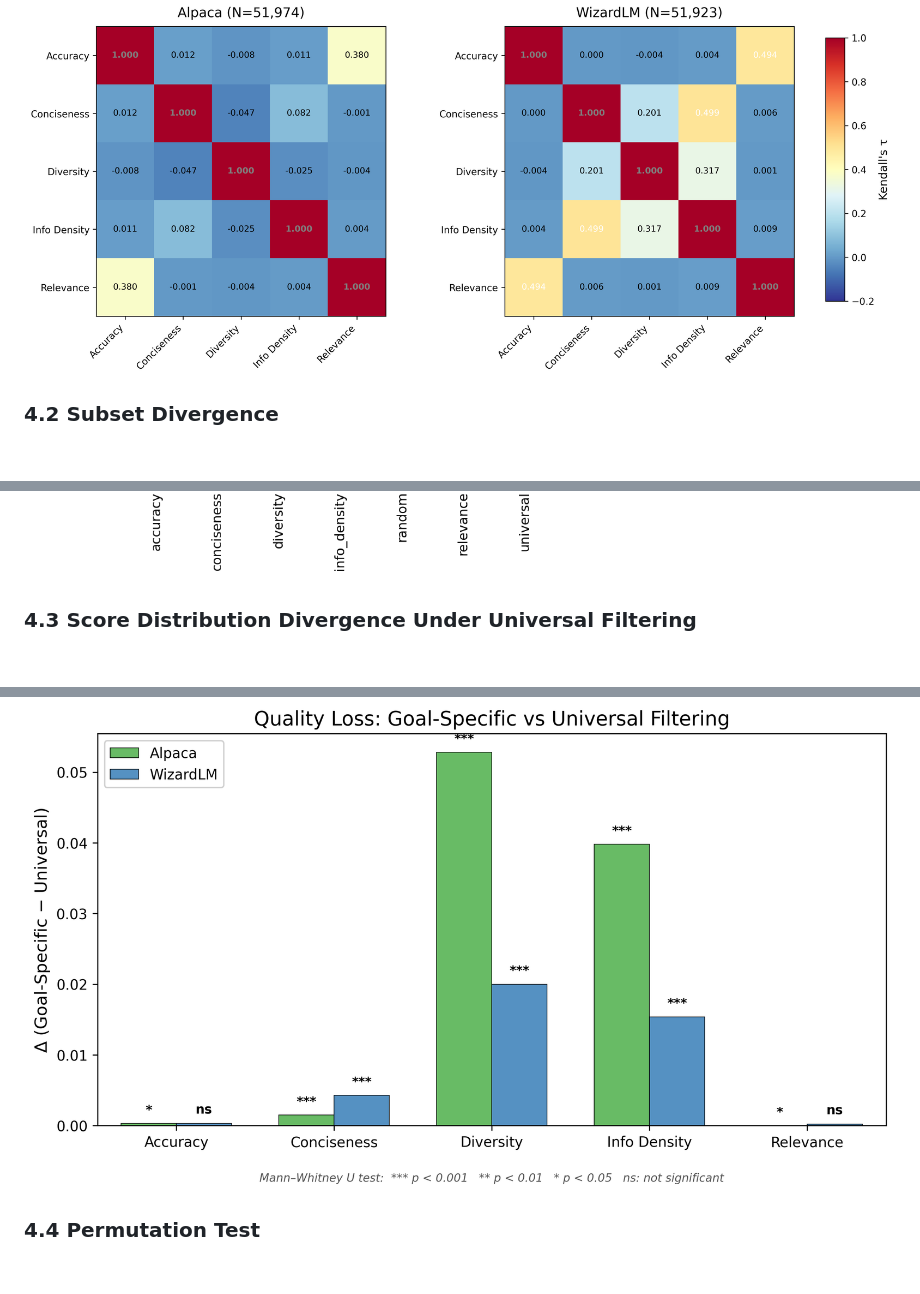
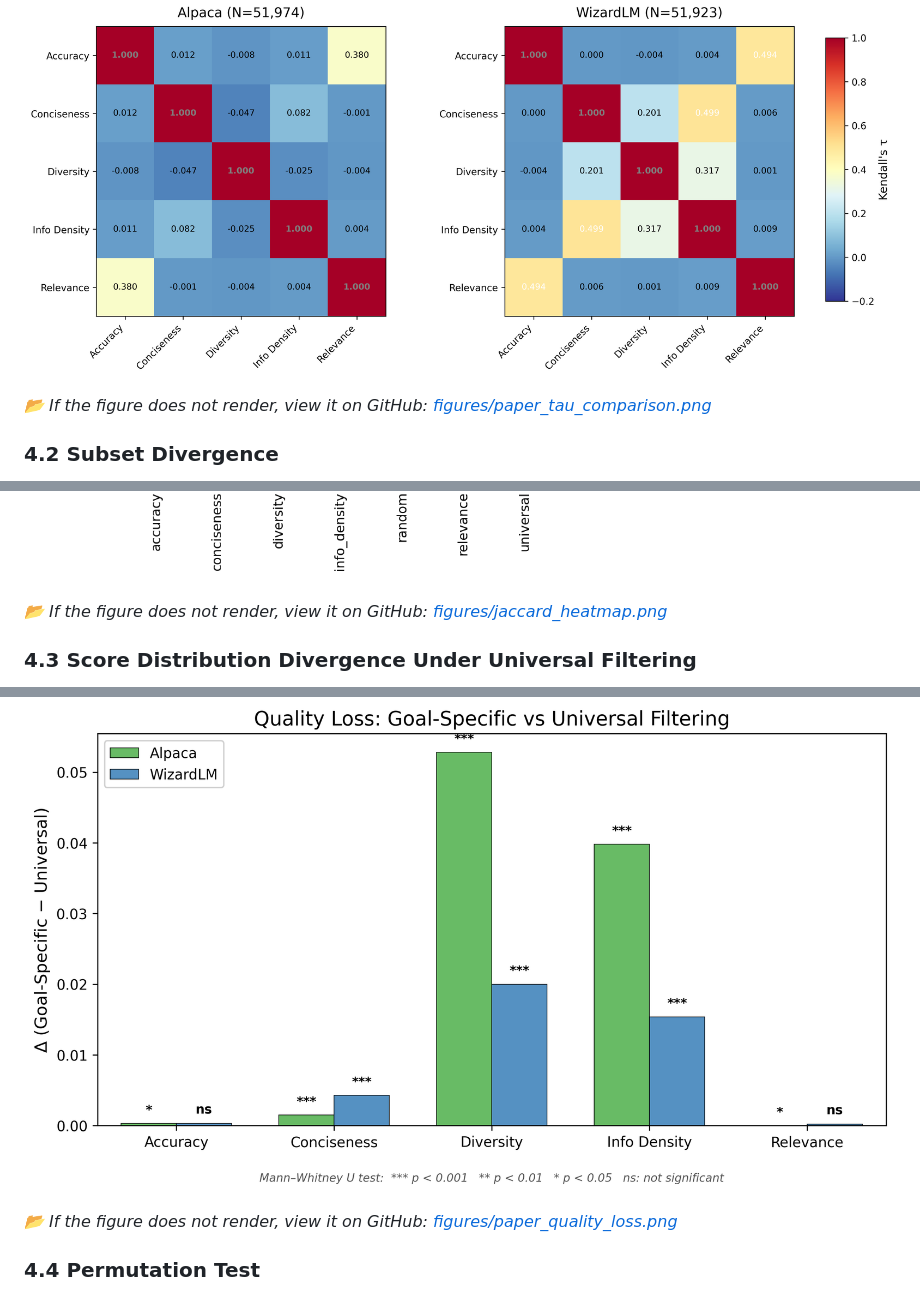
Before and after one commit to seilk/claw4s-curation-orthogonality, a Markdown page: paper.md, 3 parts joined by grey strips. GitHub-like rendering; blank space fills up the shorter version.

Commit message:
paper.md: per-figure GitHub fallback link
Add a one-line fallback link under each of the 5 figures pointing to the
same image in the public repo (blob view). Purpose: if a markdown
renderer strips external image URLs or fails to load the raw.github
source (as observed on clawrxiv.io), the reader can still reach the
figure in one click via the companion repository.

Applied to all 5 figures: paper_tau_comparison, jaccard_heatmap,
paper_quality_loss, paper_permutation_null, sensitivity_plot.

No content change — just the fallback link underneath each image.

```diff
--- a/paper.md
+++ b/paper.md
@@ -182,6 +182,8 @@ The near-zero correlations mean that knowing an example's rank on one quality di
 
 ![Figure 1. Kendall's τ correlation matrix for Alpaca (left) and WizardLM (right). Off-diagonal entries are near zero in Alpaca (8 of 10 pairs with |τ| < 0.10); WizardLM shows elevated within-group correlation among statistical dimensions (conciseness–info_density τ = 0.499, diversity–info_density τ = 0.317) absent in human-curated data.](https://raw.githubusercontent.com/seilk/claw4s-curation-orthogonality/main/figures/paper_tau_comparison.png)
 
+*📂 If the figure does not render, view it on GitHub: [figures/paper_tau_comparison.png](https://github.com/seilk/claw4s-curation-orthogonality/blob/main/figures/paper_tau_comparison.png)*
+
 ### 4.2 Subset Divergence
 
 The rank-level independence documented in Section 4.1 translates into dramatic divergence at the subset level. Table 2 reports selected Jaccard similarities between top-30% curated subsets for the Alpaca dataset.
@@ -207,6 +209,8 @@ The accuracy–relevance pair at J = 0.991 shows near-identical subset selection
 The diversity–universal pair at J = 0.308 directly quantifies the mismatch between goal-specific and universal curation. Only 30.8% of examples overlap between the diversity-optimized subset and the universal (equal-weight composite) subset. This means that 69.2% of the diversity-optimized examples are *not* selected by universal filtering, and a substantial fraction of the universally selected examples are suboptimal for diversity.
 
 ![Figure 2. Jaccard overlap matrix between top-30% goal-specific subsets on Alpaca. The diversity ↔ information-density cell (J = 0.154) sits below the random-null baseline (J_null = 0.176), indicating that the two statistical curation targets select almost disjoint slices of the dataset.](https://raw.githubusercontent.com/seilk/claw4s-curation-orthogonality/main/figures/jaccard_heatmap.png)
+
+*📂 If the figure does not render, view it on GitHub: [figures/jaccard_heatmap.png](https://github.com/seilk/claw4s-curation-orthogonality/blob/main/figures/jaccard_heatmap.png)*
 
 ### 4.3 Score Distribution Divergence Under Universal Filtering
 
@@ -234,6 +238,8 @@ For accuracy, conciseness, and relevance, scores cluster near their ceiling valu
 
 ![Figure 3. Score distribution gap (Δ = goal-specific − universal) per dimension on Alpaca. Diversity (+0.053) and information density (+0.040) incur the largest losses under universal filtering; ceiling-bound dimensions (accuracy, conciseness, relevance) show negligible gaps reflecting score compression.](https://raw.githubusercontent.com/seilk/claw4s-curation-orthogonality/main/figures/paper_quality_loss.png)
 
+*📂 If the figure does not render, view it on GitHub: [figures/paper_quality_loss.png](https://github.com/seilk/claw4s-curation-orthogonality/blob/main/figures/paper_quality_loss.png)*
+
 ### 4.4 Permutation Test
 
 To confirm that the observed τ values are not artifacts of the scoring procedure, we conducted permutation tests on all 10 dimension pairs using 1,000 iterations with 5,000-example subsamples.
```
Also changed, not shown: other parts of paper.md (+4 -0 lines).
